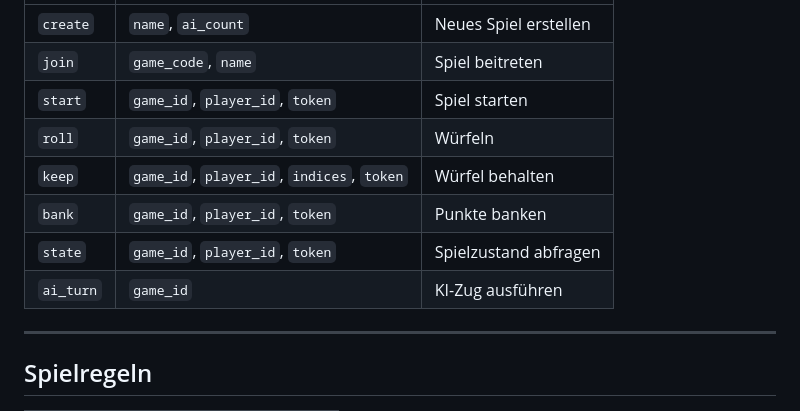
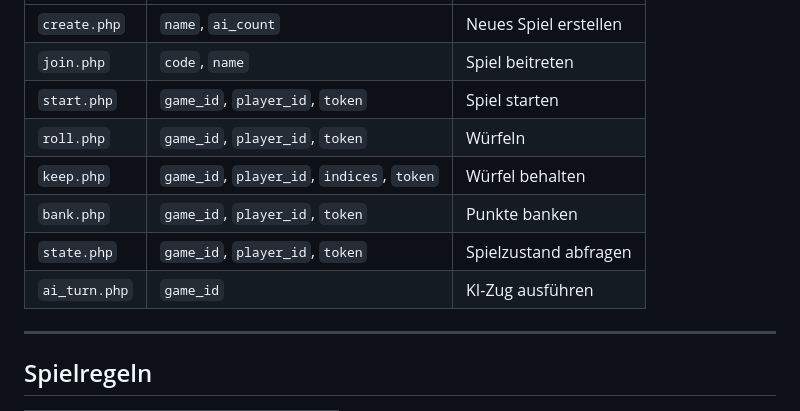
Before and after one commit to Emu77/10k, a Markdown page: README.md, the part around one of its changes. Rendered like a GitHub page.

```diff
--- a/README.md
+++ b/README.md
@@ -89,12 +97,12 @@ Alle Calls via `POST https://kronisoft.net/projekte/10k/backend/api/index.php?ac
 |---|---|---|
-| `create` | `name`, `ai_count` | Neues Spiel erstellen |
-| `join` | `game_code`, `name` | Spiel beitreten |
-| `start` | `game_id`, `player_id`, `token` | Spiel starten |
-| `roll` | `game_id`, `player_id`, `token` | Würfeln |
-| `keep` | `game_id`, `player_id`, `indices`, `token` | Würfel behalten |
-| `bank` | `game_id`, `player_id`, `token` | Punkte banken |
-| `state` | `game_id`, `player_id`, `token` | Spielzustand abfragen |
-| `ai_turn` | `game_id` | KI-Zug ausführen |
+| `create.php` | `name`, `ai_count` | Neues Spiel erstellen |
+| `join.php` | `code`, `name` | Spiel beitreten |
+| `start.php` | `game_id`, `player_id`, `token` | Spiel starten |
+| `roll.php` | `game_id`, `player_id`, `token` | Würfeln |
+| `keep.php` | `game_id`, `player_id`, `indices`, `token` | Würfel behalten |
+| `bank.php` | `game_id`, `player_id`, `token` | Punkte banken |
+| `state.php` | `game_id`, `player_id`, `token` | Spielzustand abfragen |
+| `ai_turn.php` | `game_id` | KI-Zug ausführen |
 
 ---
 ## Spielregeln
```
Also changed, not shown: other parts of README.md (+70 -57 lines).
